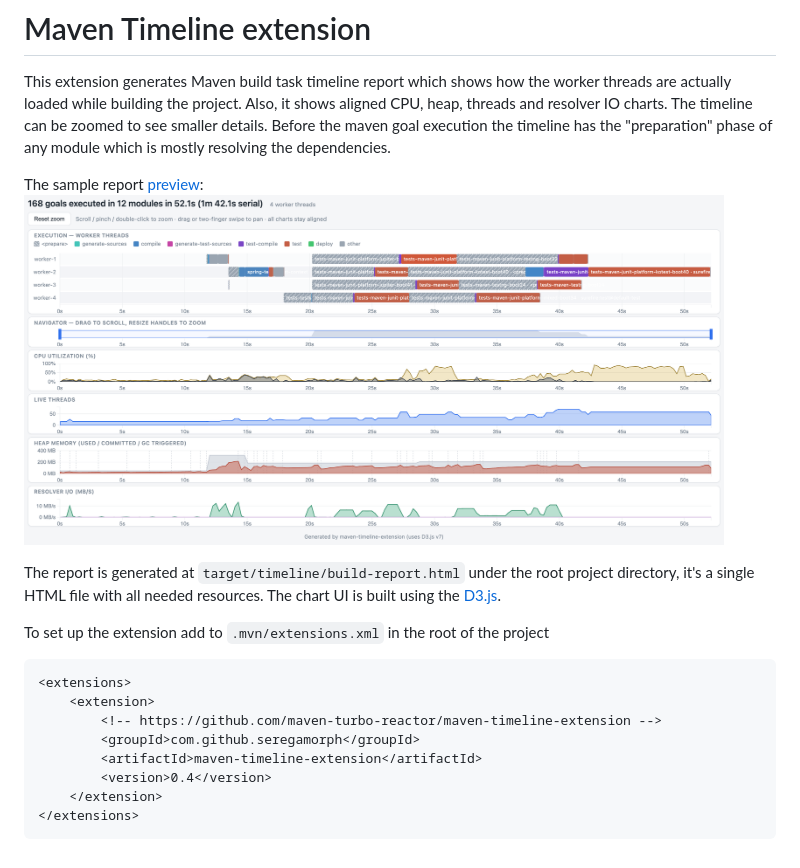
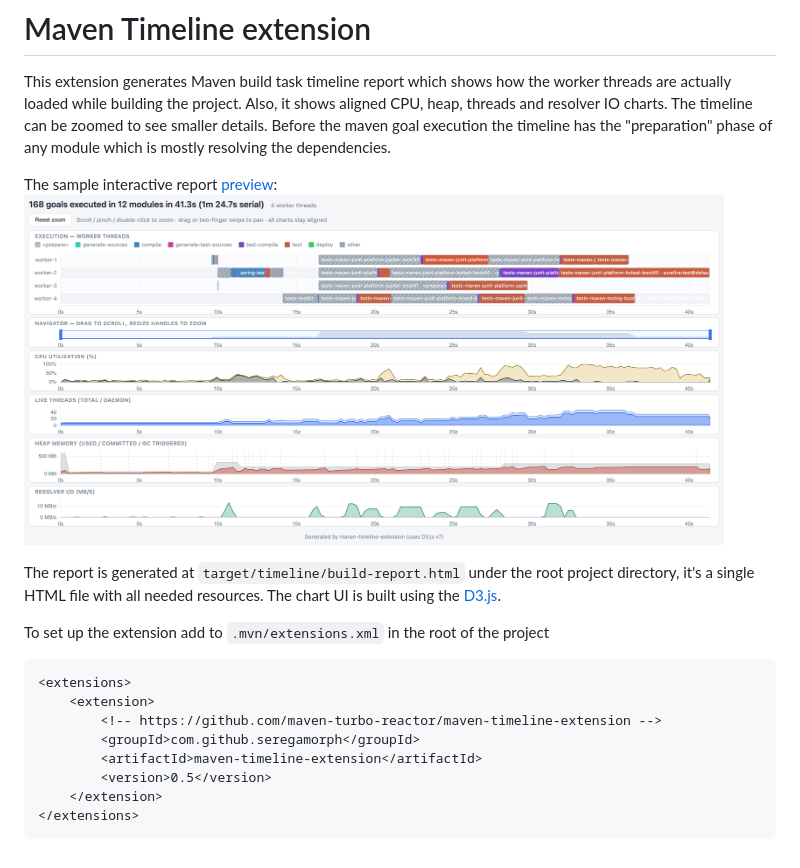
Before and after one commit to maven-turbo-reactor/maven-timeline-extension, a Markdown page: README.md, the part around the change. GitHub-like rendering; pictures changed too: docs/timeline.png.

Commit message:
Readme version

````diff
--- a/README.md
+++ b/README.md
@@ -7,7 +7,7 @@ building the project. Also, it shows aligned CPU, heap, threads and resolver IO
 details. Before the maven goal execution the timeline has the "preparation" phase of any module which is mostly
 resolving the dependencies.
 
-The sample report [preview](https://maven-turbo-reactor.github.io/maven-timeline-extension/build-report.html):
+The sample interactive report [preview](https://maven-turbo-reactor.github.io/maven-timeline-extension/build-report.html):
 <img src="docs/timeline.png" alt="Timeline" width="700"/>
 
 The report is generated at `target/timeline/build-report.html` under the root project directory, it's a single HTML file
@@ -20,7 +20,7 @@ To set up the extension add to `.mvn/extensions.xml` in the root of the project
         <!-- https://github.com/maven-turbo-reactor/maven-timeline-extension -->
         <groupId>com.github.seregamorph</groupId>
         <artifactId>maven-timeline-extension</artifactId>
-        <version>0.4</version>
+        <version>0.5</version>
     </extension>
 </extensions>
 ```
````
Also changed, not shown: 2 other files.
